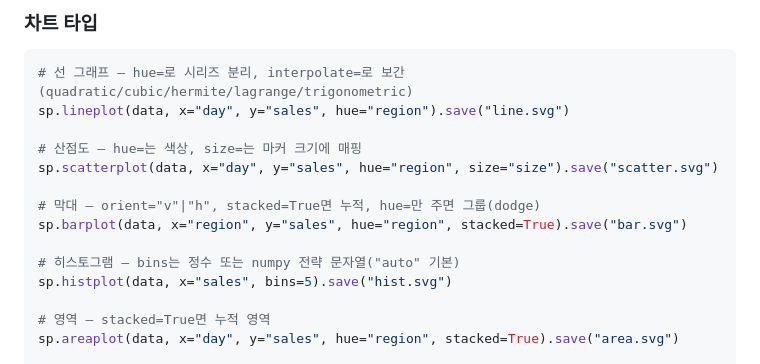
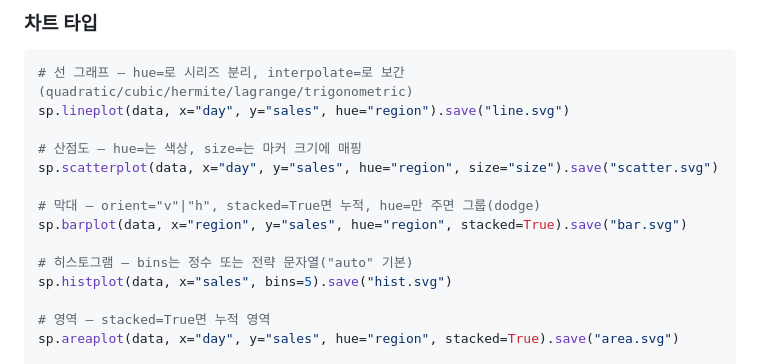
Before and after one commit to lovit/svgplot, a Markdown page: README.md, the part around the change. Drawn GitHub-style.

Commit message:
docs(readme): bins 전략 설명에서 numpy 언급 제거

```diff
--- a/README.md
+++ b/README.md
@@ -33,7 +33,7 @@ sp.scatterplot(data, x="day", y="sales", hue="region", size="size").save("scatte
 # 막대 — orient="v"|"h", stacked=True면 누적, hue=만 주면 그룹(dodge)
 sp.barplot(data, x="region", y="sales", hue="region", stacked=True).save("bar.svg")
 
-# 히스토그램 — bins는 정수 또는 numpy 전략 문자열("auto" 기본)
+# 히스토그램 — bins는 정수 또는 전략 문자열("auto" 기본)
 sp.histplot(data, x="sales", bins=5).save("hist.svg")
 
 # 영역 — stacked=True면 누적 영역
```
